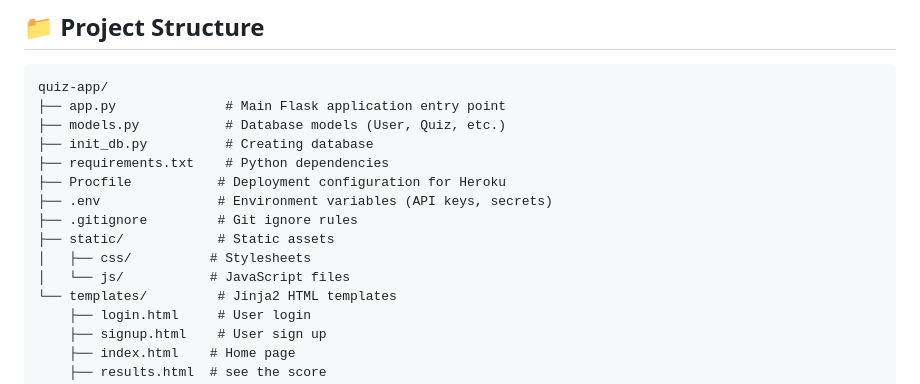
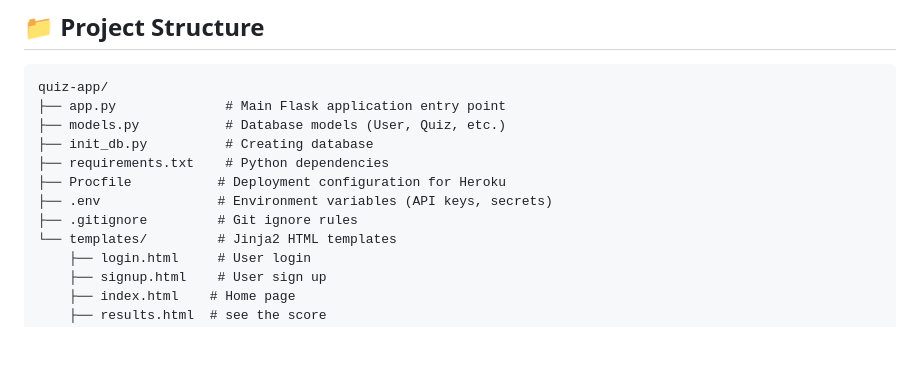
Before and after one commit to SifatAhmed28/AI-Quiz-Generator, a Markdown page: README.md, the part around the change. Rendered like a GitHub page; blank space fills up the shorter version.

```diff
--- a/README.md
+++ b/README.md
@@ -36,9 +36,6 @@ quiz-app/
 ├── Procfile           # Deployment configuration for Heroku
 ├── .env               # Environment variables (API keys, secrets)
 ├── .gitignore         # Git ignore rules
-├── static/            # Static assets
-│   ├── css/          # Stylesheets
-│   └── js/           # JavaScript files
 └── templates/         # Jinja2 HTML templates
     ├── login.html     # User login
     ├── signup.html    # User sign up
```
